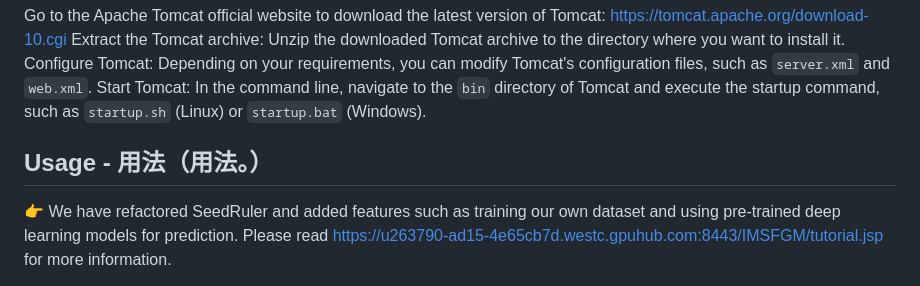
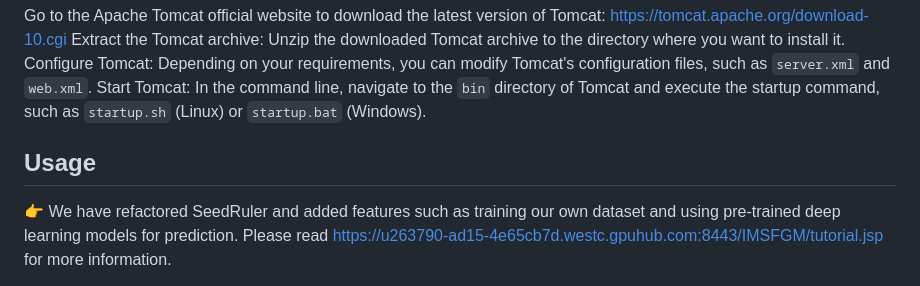
Before and after one commit to daisheng123/SeedRuler, a Markdown page: README.md, the part around the change. Rendered like a GitHub page.

```diff
--- a/README.md
+++ b/README.md
@@ -58,7 +58,7 @@ Configure Tomcat: Depending on your requirements, you can modify Tomcat's config
 Start Tomcat: In the command line, navigate to the `bin` directory of Tomcat and execute the startup command, such as `startup.sh` (Linux) or `startup.bat` (Windows).
 
 
-## Usage - 用法（用法。）
+## Usage
 👉 We have refactored SeedRuler and added features such as training our own dataset and using pre-trained deep learning models for prediction. Please read https://u263790-ad15-4e65cb7d.westc.gpuhub.com:8443/IMSFGM/tutorial.jsp for more information.
 
 ### Contact
```
